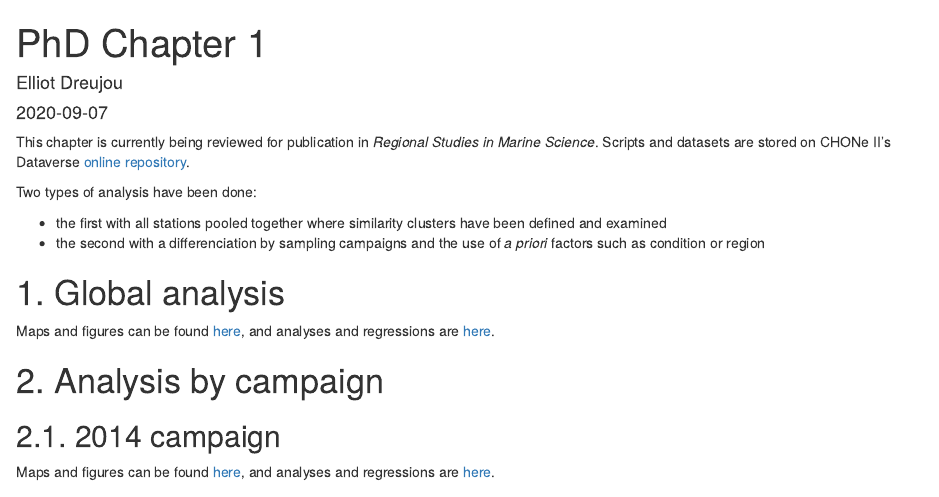
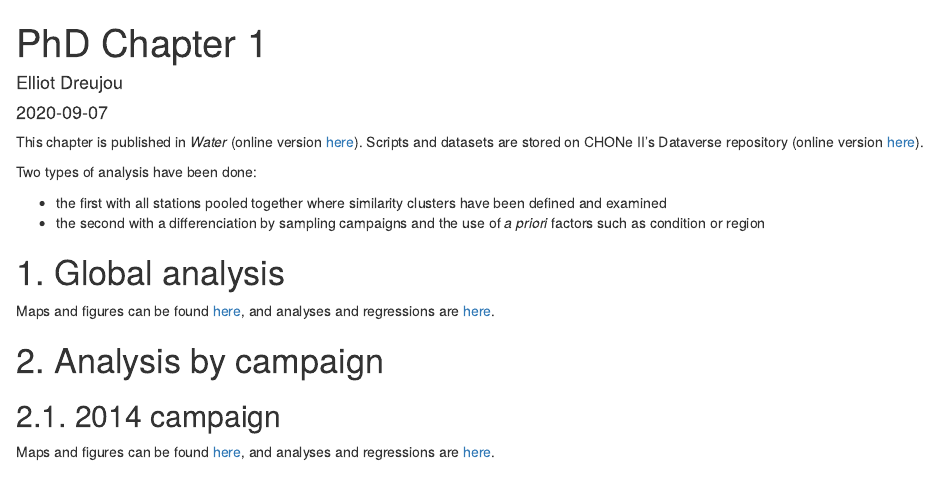
Before and after one commit to eldre/eldre-phd, an R Markdown document (Chap1/index.Rmd): the page in a window 1100 px wide, from its top. Rendered offline with R 4.5, knitr and Pandoc, with nearby package versions; drawn as R Markdown's standard HTML page in place of the format the file asks for.

```diff
--- a/Chap1/index.Rmd
+++ b/Chap1/index.Rmd
@@ -13,7 +13,7 @@
     css: style.css
 ---
 
-This chapter is currently being reviewed for publication in *Regional Studies in Marine Science*. Scripts and datasets are stored on CHONe II's Dataverse [online repository](https://doi.org/10.5683/SP2/5LJYXO).
+This chapter is published in *Water* (online version [here](https://www.mdpi.com/2073-4441/12/9/2424)). Scripts and datasets are stored on CHONe II's Dataverse repository (online version [here](https://doi.org/10.5683/SP2/5LJYXO)).
 
 Two types of analysis have been done:
 
```
Also changed, not shown: Chap1/C1_index.html, README.md, 2 other files.
